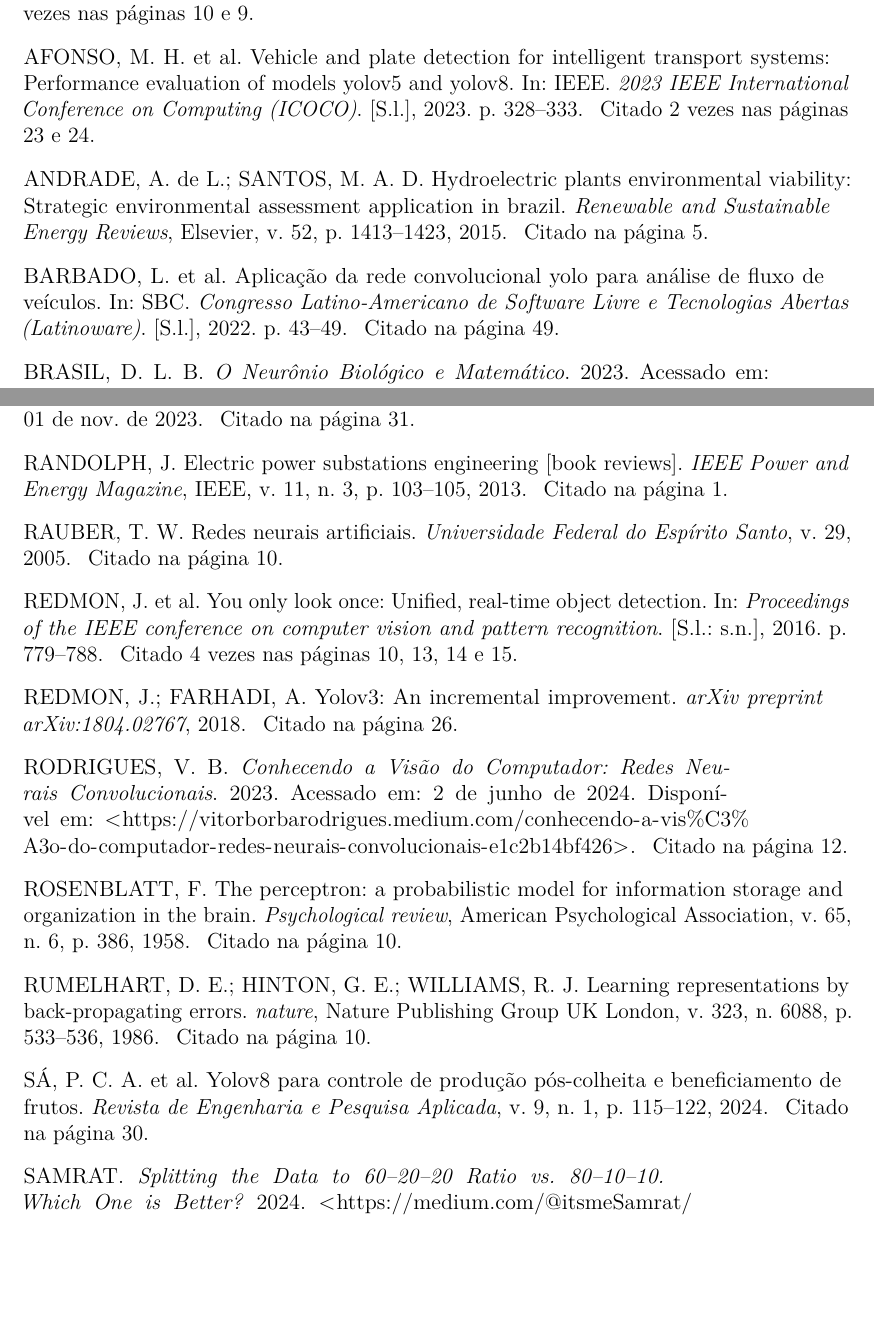
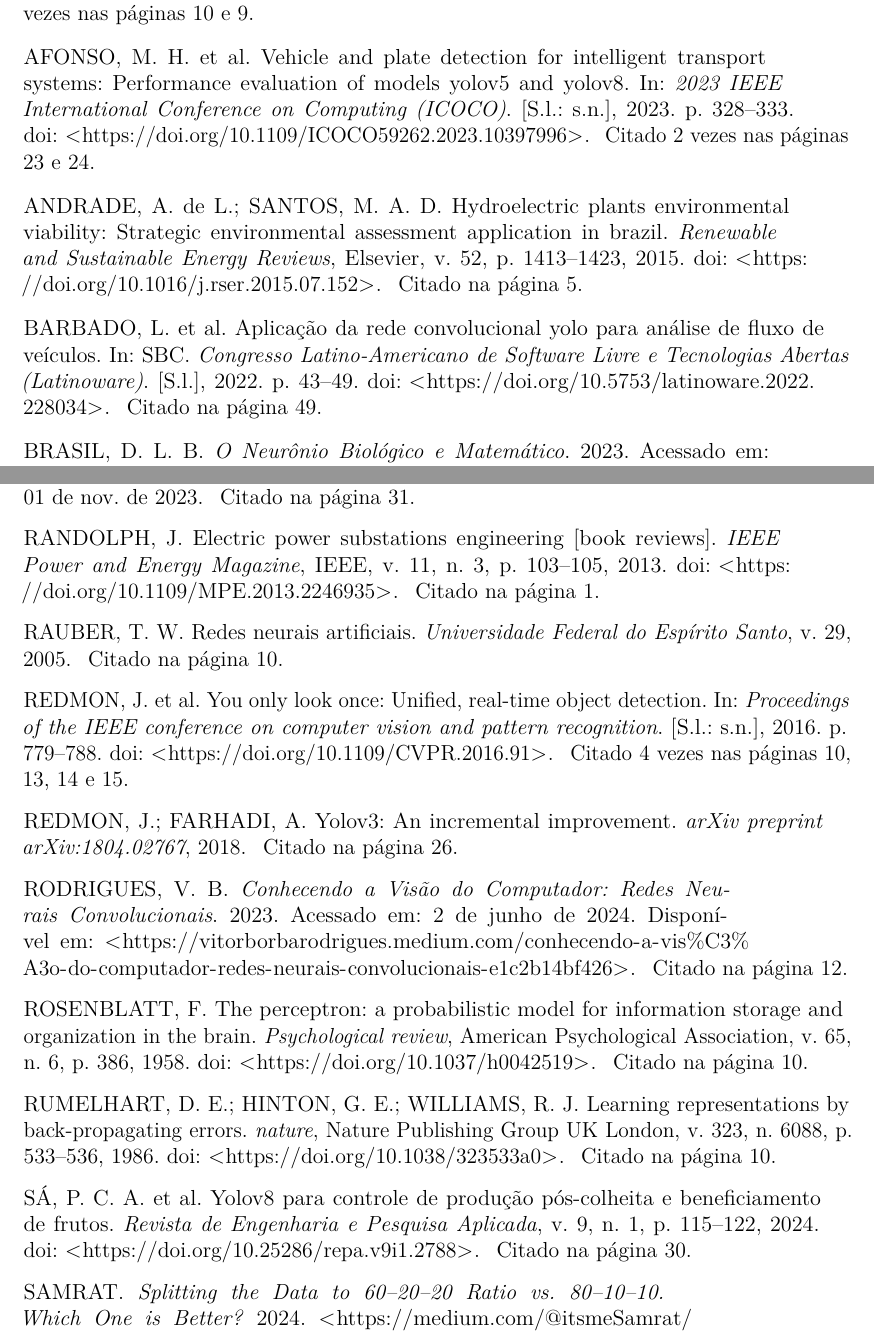
Before and after one commit to leandrosenazuza/master-thesis, a LaTeX thesis (thesis-leandrozuza.tex, which reads postextual/bibliography.bib): two parts of pages 66 and 69 of 75, joined at a grey line, cut so that both start at the same text, the shorter picture padded with empty space. Compiled offline with pdfLaTeX.

Commit message:
DOI inserction

```diff
--- a/postextual/bibliography.bib
+++ b/postextual/bibliography.bib
@@ -55,7 +56,8 @@
   booktitle={2020 international conference on systems, signals and image processing (IWSSIP)},
   pages={237--242},
   year={2020},
-  organization={IEEE}
+  organization={IEEE},
+  note={\mbox{doi: }\url{https://doi.org/10.1109/IWSSIP48289.2020.9145130}}
 }
 
 @article{randolph2013electric,
@@ -66,7 +68,9 @@
   number={3},
   pages={103--105},
   year={2013},
-  publisher={IEEE}
+  publisher={IEEE},
+  note={\mbox{doi: }\url{https://doi.org/10.1109/MPE.2013.2246935}}
+
 }
 
 @inproceedings{redmon2016youlookonce,
@@ -74,7 +78,9 @@
   author={Redmon, Joseph and Divvala, Santosh and Girshick, Ross and Farhadi, Ali},
   booktitle={Proceedings of the IEEE conference on computer vision and pattern recognition},
   pages={779--788},
-  year={2016}
+  year={2016},
+  note={\mbox{doi: }\url{https://doi.org/10.1109/CVPR.2016.91}}
+
 }
 
 @article{ruder2016overview,
@@ -105,7 +111,9 @@
   volume={9},
   number={1},
   pages={115--122},
-  year={2024}
+  year={2024},
+  note={\mbox{doi: }\url{https://doi.org/10.25286/repa.v9i1.2788}}
+
 }
 
 @article{wang2023uav,
@@ -137,7 +147,8 @@
   volume={56},
   pages={215--225},
   year={2016},
-  publisher={Elsevier}
+  publisher={Elsevier},
+  note={\mbox{doi: }\url{https://doi.org/10.1016/j.rser.2015.11.050}},
 }
 @misc{pycharm,
   author = {{PyCharm}},
@@ -155,7 +166,9 @@
   number={6088},
   pages={533--536},
   year={1986},
-  publisher={Nature Publishing Group UK London}
+  publisher={Nature Publishing Group UK London},
+  note={\mbox{doi: }\url{https://doi.org/10.1038/323533a0}}
+
 }
 
 @article{kirner2011evoluccao,
@@ -216,7 +230,8 @@
   volume={58},
   pages={1576--1585},
   year={2012},
-  publisher={Elsevier}
+  publisher={Elsevier},
+  note={\mbox{doi: }\url{https://doi.org/10.1016/j.sbspro.2012.09.1144}}
 }
 
 @article{de2015hydroelectric,
@@ -226,7 +241,8 @@
   volume={52},
   pages={1413--1423},
   year={2015},
-  publisher={Elsevier}
+  publisher={Elsevier},
+  note={\mbox{doi: }\url{https://doi.org/10.1016/j.rser.2015.07.152}}
 }
 
 @article{muzysubestaccoes,
@@ -267,7 +283,8 @@
   volume={5},
   pages={115--133},
   year={1943},
-  publisher={Springer}
+  publisher={Springer},
+  note={\mbox{doi: }\url{https://doi.org/10.1007/BF02478259}}
 }
 
 @article{rosenblatt1958perceptron,
@@ -278,7 +295,9 @@
   number={6},
   pages={386},
   year={1958},
-  publisher={American Psychological Association}
+  publisher={American Psychological Association},
+  note={\mbox{doi: }\url{https://doi.org/10.1037/h0042519}}
+
 }
 
 @article{rauber2005redes,
@@ -313,7 +334,9 @@
   author={Sutherland, Ivan E},
   booktitle={Proceedings of the December 9-11, 1968, fall joint computer conference, part I},
   pages={757--764},
-  year={1968}
+  year={1968},
+  note={\mbox{doi: }\url{https://doi.org/10.1145/1476589.1476686}}
+
 }
 
 @article{silva2012virtual,
@@ -553,7 +582,7 @@
   booktitle={2023 IEEE International Conference on Computing (ICOCO)},
   pages={328--333},
   year={2023},
-  organization={IEEE}
+  note={\mbox{doi: }\url{https://doi.org/10.1109/ICOCO59262.2023.10397996}}
 }
 
 @article{silva2018detecccao,
@@ -592,7 +621,8 @@
   author={Girshick, Ross},
   booktitle={Proceedings of the IEEE international conference on computer vision},
   pages={1440--1448},
-  year={2015}
+  year={2015},
+  note={\mbox{doi: }\url{https://doi.org/10.1109/ICCV.2015.169}}
 }
 
 @article{redmon2018yolov3,
@@ -624,7 +654,8 @@
   booktitle={Congresso Latino-Americano de Software Livre e Tecnologias Abertas (Latinoware)},
   pages={43--49},
   year={2022},
-  organization={SBC}
+  organization={SBC},
+  note={\mbox{doi: }\url{https://doi.org/10.5753/latinoware.2022.228034}}
 }
 
 @article{firu2021virtual,
@@ -694,7 +726,8 @@
   author={Neto, Jair and Cyrino, Gabriel and Lamounier, Edgard and Cardoso, Alexandre and Campos, Davidson and Oliveira, Jader and Queiroz, Lilian F},
   booktitle={Proceedings of the 25th Symposium on Virtual and Augmented Reality},
   pages={105--111},
-  year={2023}
+  year={2023},
+  note={\mbox{doi: }\url{https://doi.org/10.1145/3625008.3625025}}
 }
 
 @misc{yolov8_box_loss,
```
Also changed, not shown: pretextual/folhaaprovacao.tex (+2 -2 lines), thesis-leandrozuza.bbl, postextual/bibliography.bib (33 more changed lines), 5 other files.
